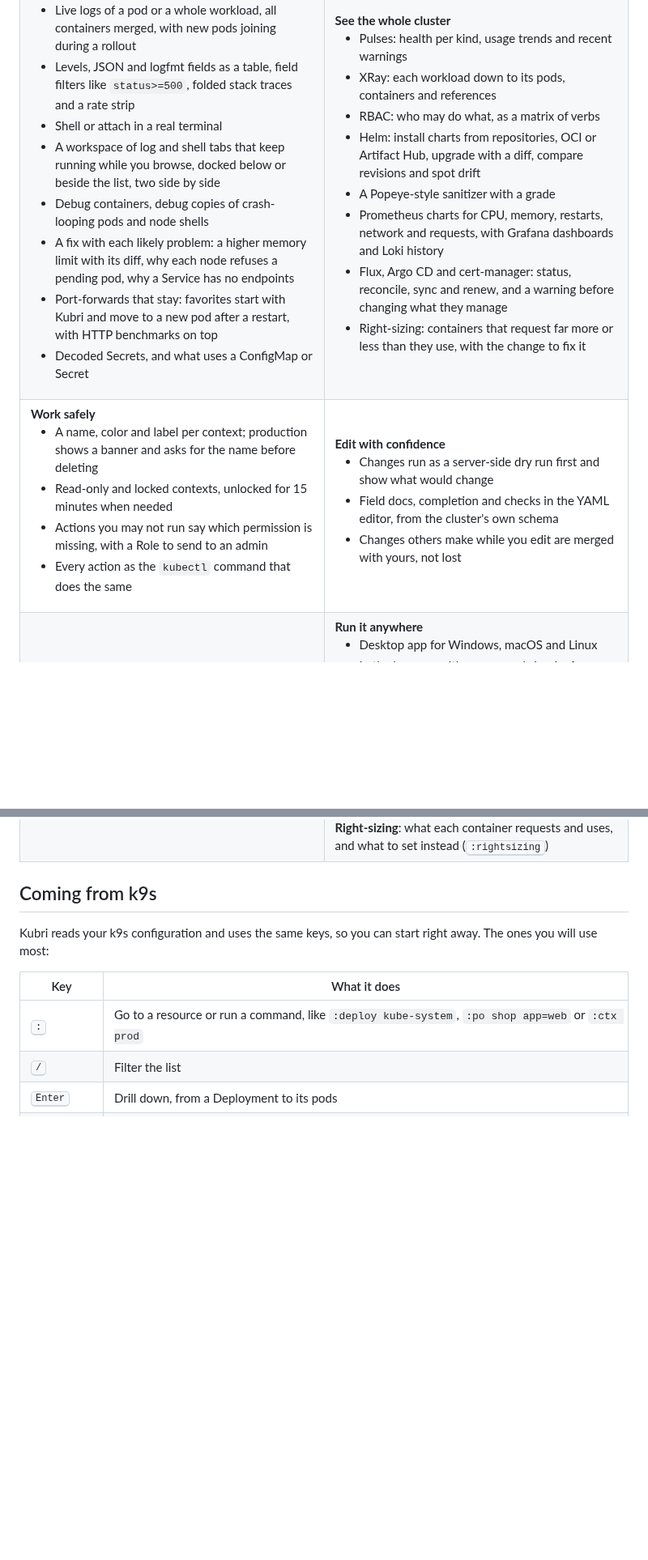
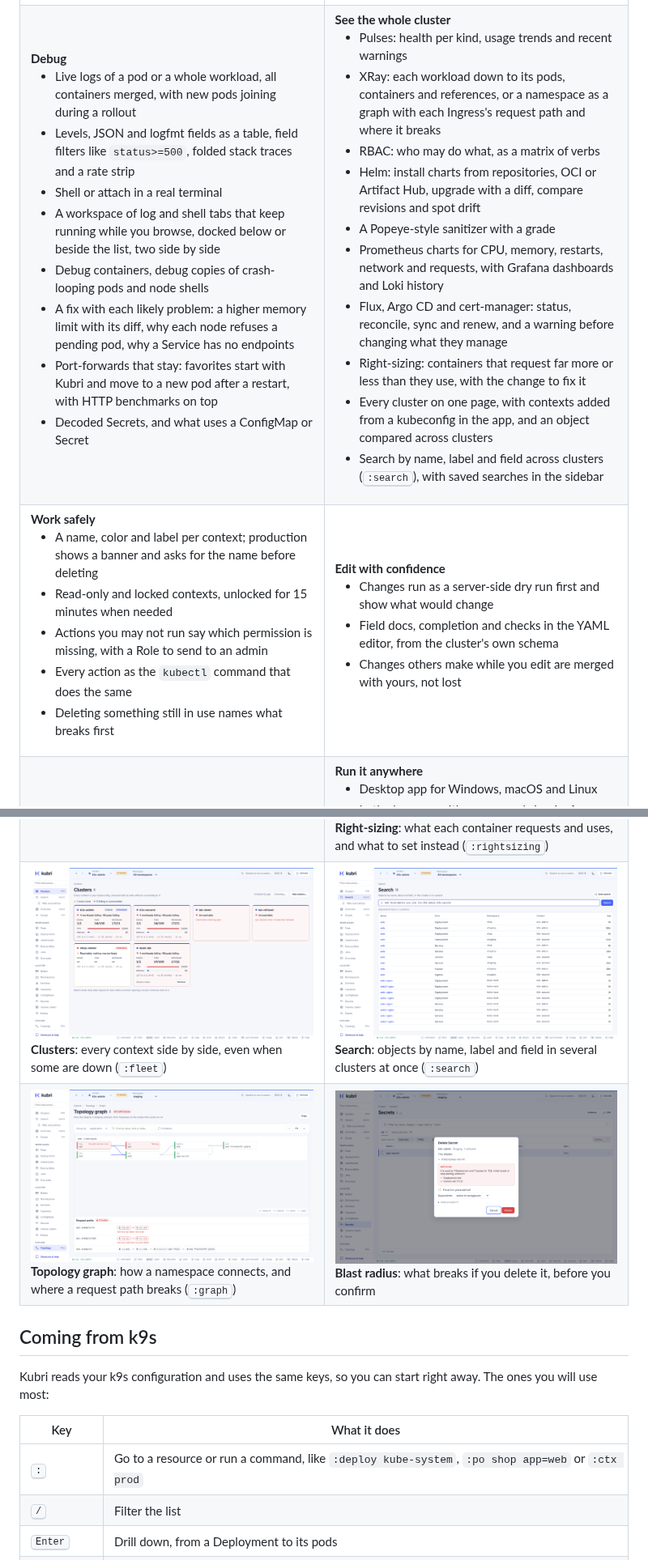
Before and after one commit to snaketech-tu/kubri, a Markdown page: README.md, 2 parts joined by grey strips. Shown at 81% size. Drawn GitHub-style; pictures changed too: docs/assets/screenshots/delete.png (added), docs/assets/screenshots/fleet.png (added), docs/assets/screenshots/graph.png (added); blank space fills up the shorter version.

Commit message:
Release 0.8.0 (#54)

```diff
--- a/README.md
+++ b/README.md
@@ -105,13 +105,15 @@ See [Development](#development).
       <b>See the whole cluster</b>
       <ul>
         <li>Pulses: health per kind, usage trends and recent warnings</li>
-        <li>XRay: each workload down to its pods, containers and references</li>
+        <li>XRay: each workload down to its pods, containers and references, or a namespace as a graph with each Ingress's request path and where it breaks</li>
         <li>RBAC: who may do what, as a matrix of verbs</li>
         <li>Helm: install charts from repositories, OCI or Artifact Hub, upgrade with a diff, compare revisions and spot drift</li>
         <li>A Popeye-style sanitizer with a grade</li>
         <li>Prometheus charts for CPU, memory, restarts, network and requests, with Grafana dashboards and Loki history</li>
         <li>Flux, Argo CD and cert-manager: status, reconcile, sync and renew, and a warning before changing what they manage</li>
         <li>Right-sizing: containers that request far more or less than they use, with the change to fix it</li>
+        <li>Every cluster on one page, with contexts added from a kubeconfig in the app, and an object compared across clusters</li>
+        <li>Search by name, label and field across clusters (<kbd>:search</kbd>), with saved searches in the sidebar</li>
       </ul>
     </td>
   </tr>
@@ -123,6 +125,7 @@ See [Development](#development).
         <li>Read-only and locked contexts, unlocked for 15 minutes when needed</li>
         <li>Actions you may not run say which permission is missing, with a Role to send to an admin</li>
         <li>Every action as the <code>kubectl</code> command that does the same</li>
+        <li>Deleting something still in use names what breaks first</li>
       </ul>
     </td>
     <td valign="top">
@@ -190,6 +193,14 @@ See [Development](#development).
     <td valign="top"><img src="docs/assets/screenshots/metrics.png" alt="A Deployment's CPU and memory per pod from Prometheus, against its request and limit, with a link to its Grafana dashboard"><br><b>Metrics</b>: Prometheus history against requests and limits, and the matching Grafana dashboard</td>
     <td valign="top"><img src="docs/assets/screenshots/right-sizing.png" alt="Right-sizing: containers whose requests are far from their use, with suggested values"><br><b>Right-sizing</b>: what each container requests and uses, and what to set instead (<kbd>:rightsizing</kbd>)</td>
   </tr>
+  <tr>
+    <td valign="top"><img src="docs/assets/screenshots/fleet.png" alt="Clusters: a card per context with its health, nodes, pods, workloads and requests, including unreachable ones"><br><b>Clusters</b>: every context side by side, even when some are down (<kbd>:fleet</kbd>)</td>
+    <td valign="top"><img src="docs/assets/screenshots/search.png" alt="Search for web across two contexts, listing Deployments, Services and Ingresses"><br><b>Search</b>: objects by name, label and field in several clusters at once (<kbd>:search</kbd>)</td>
+  </tr>
+  <tr>
+    <td valign="top"><img src="docs/assets/screenshots/graph.png" alt="Topology graph of a namespace: Ingresses, Services, a Deployment with its Secret and pod, and request paths with two broken links"><br><b>Topology graph</b>: how a namespace connects, and where a request path breaks (<kbd>:graph</kbd>)</td>
+    <td valign="top"><img src="docs/assets/screenshots/delete.png" alt="Deleting a Secret: the dialog warns it is used by a Deployment and by an Ingress for TLS"><br><b>Blast radius</b>: what breaks if you delete it, before you confirm</td>
+  </tr>
 </table>
 
 ## Coming from k9s
```
Also changed, not shown: other parts of README.md (+2 -0 lines), docs/IMPLEMENTATION-PLAN-v2.md (+1 -1 lines), docs/ROADMAP.md (+1 -0 lines), 3 other files.
